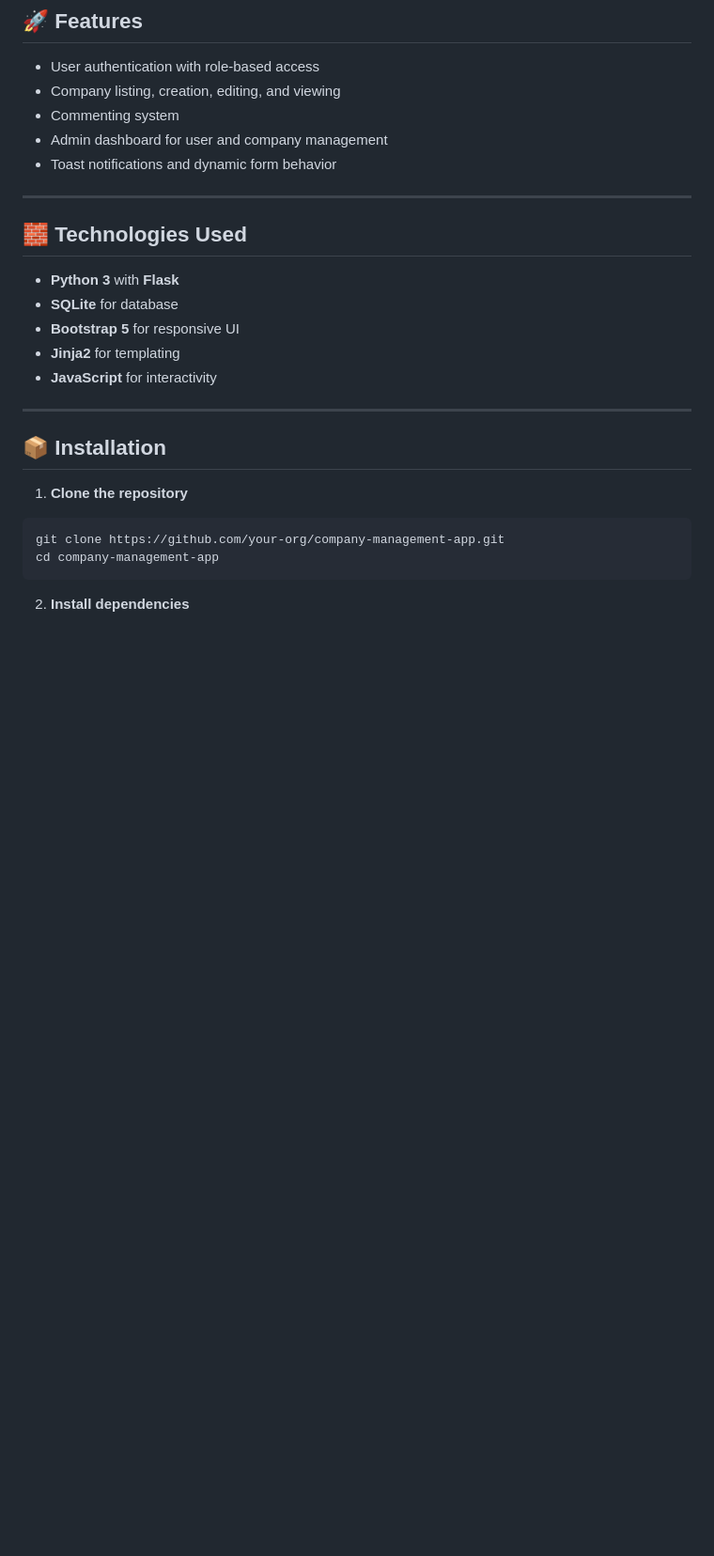
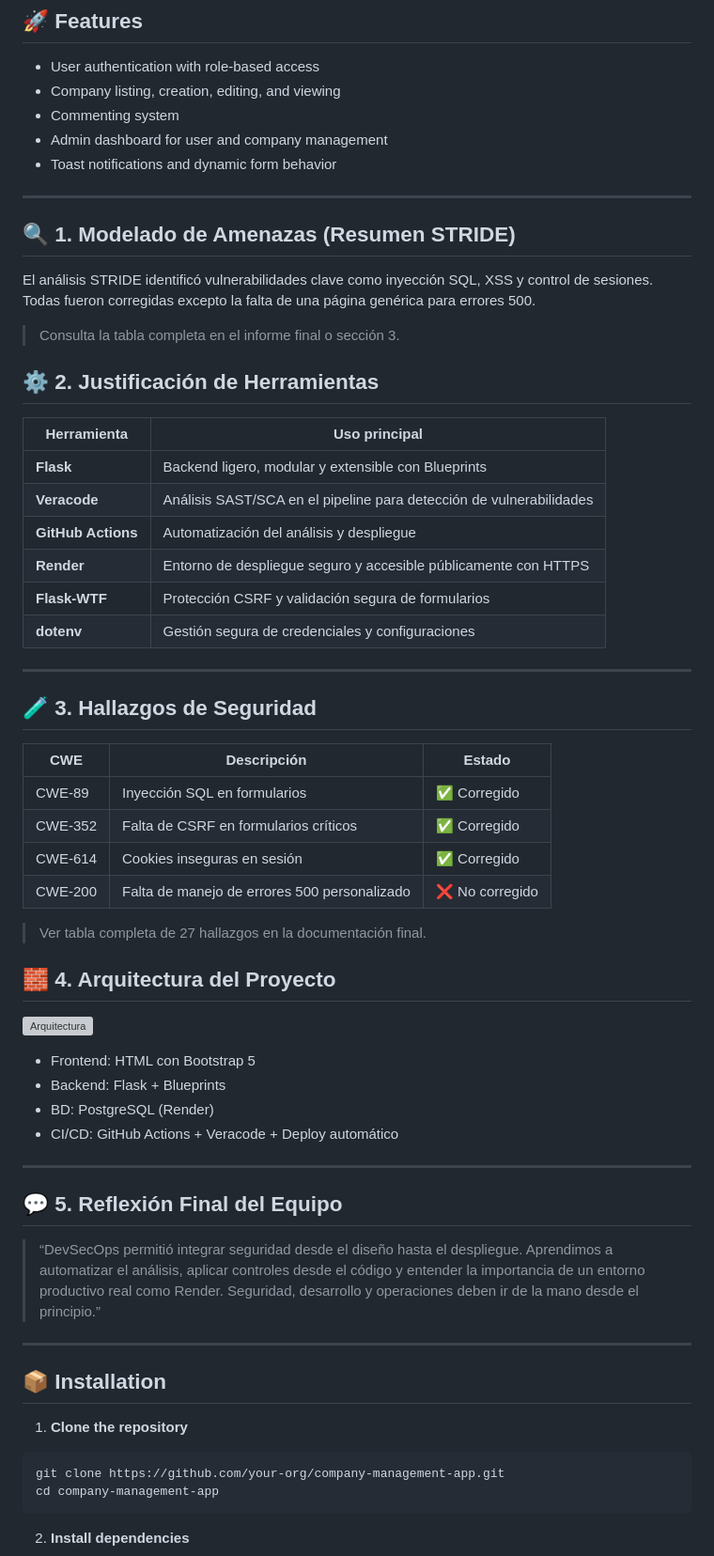
Before and after one commit to ysa8a/Repo_TestPrac, a Markdown page: README.md, the part around the change printed below. Shown: that part at 94% size. GitHub-like rendering; blank space fills up the shorter version; grey boxes are pictures that could not be loaded.

Commit message:
Actualiza el README.md para incluir justificación de herramientas, hallazgos de seguridad y reflexión final del equipo.

```diff
--- a/README.md
+++ b/README.md
@@ -17,13 +17,51 @@ This system simulates a realistic business environment and includes features suc
 
 ---
 
-## 🧱 Technologies Used
 
-- **Python 3** with **Flask**
-- **SQLite** for database
-- **Bootstrap 5** for responsive UI
-- **Jinja2** for templating
-- **JavaScript** for interactivity
+## 🔍 1. Modelado de Amenazas (Resumen STRIDE)
+
+El análisis STRIDE identificó vulnerabilidades clave como inyección SQL, XSS y control de sesiones. Todas fueron corregidas excepto la falta de una página genérica para errores 500.
+
+> Consulta la tabla completa en el informe final o sección 3.
+
+
+## ⚙️ 2. Justificación de Herramientas
+
+| Herramienta       | Uso principal                                                             |
+|-------------------|---------------------------------------------------------------------------|
+| **Flask**         | Backend ligero, modular y extensible con Blueprints                      |
+| **Veracode**      | Análisis SAST/SCA en el pipeline para detección de vulnerabilidades      |
+| **GitHub Actions**| Automatización del análisis y despliegue                                |
+| **Render**        | Entorno de despliegue seguro y accesible públicamente con HTTPS          |
+| **Flask-WTF**     | Protección CSRF y validación segura de formularios                      |
+| **dotenv**        | Gestión segura de credenciales y configuraciones                        |
+
+---
+## 🧪 3. Hallazgos de Seguridad
+
+| CWE     | Descripción                                      | Estado     |
+|---------|--------------------------------------------------|------------|
+| CWE-89  | Inyección SQL en formularios                    | ✅ Corregido|
+| CWE-352 | Falta de CSRF en formularios críticos           | ✅ Corregido|
+| CWE-614 | Cookies inseguras en sesión                     | ✅ Corregido|
+| CWE-200 | Falta de manejo de errores 500 personalizado    | ❌ No corregido|
+
+> Ver tabla completa de 27 hallazgos en la documentación final.
+
+## 🧱 4. Arquitectura del Proyecto
+
+![Arquitectura](./docs/devsecops_architecture.png)
+
+- Frontend: HTML con Bootstrap 5
+- Backend: Flask + Blueprints
+- BD: PostgreSQL (Render)
+- CI/CD: GitHub Actions + Veracode + Deploy automático
+
+---
+
+## 💬 5. Reflexión Final del Equipo
+
+> “DevSecOps permitió integrar seguridad desde el diseño hasta el despliegue. Aprendimos a automatizar el análisis, aplicar controles desde el código y entender la importancia de un entorno productivo real como Render. Seguridad, desarrollo y operaciones deben ir de la mano desde el principio.”
 
 ---
 
```
Also changed, not shown: other parts of README.md (+3 -0 lines).
